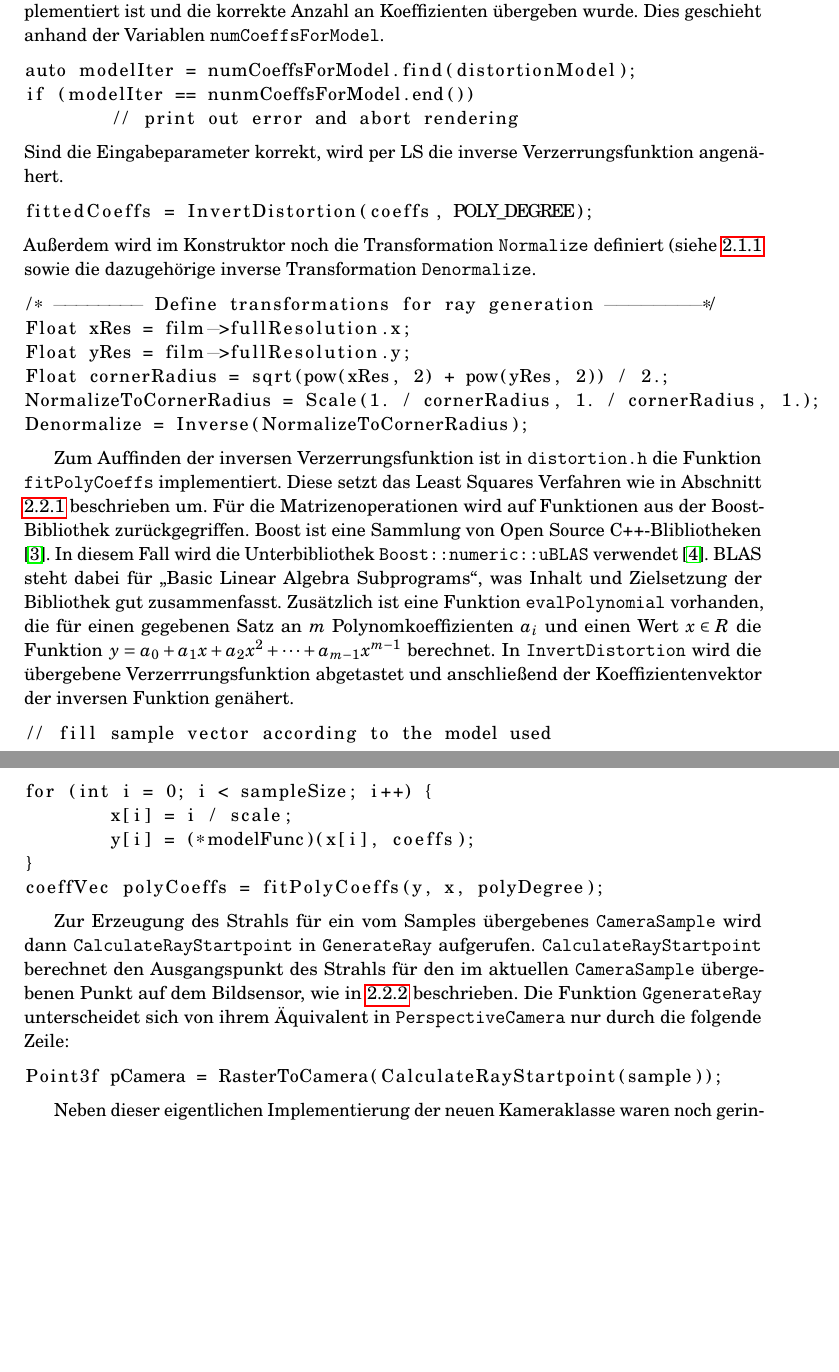
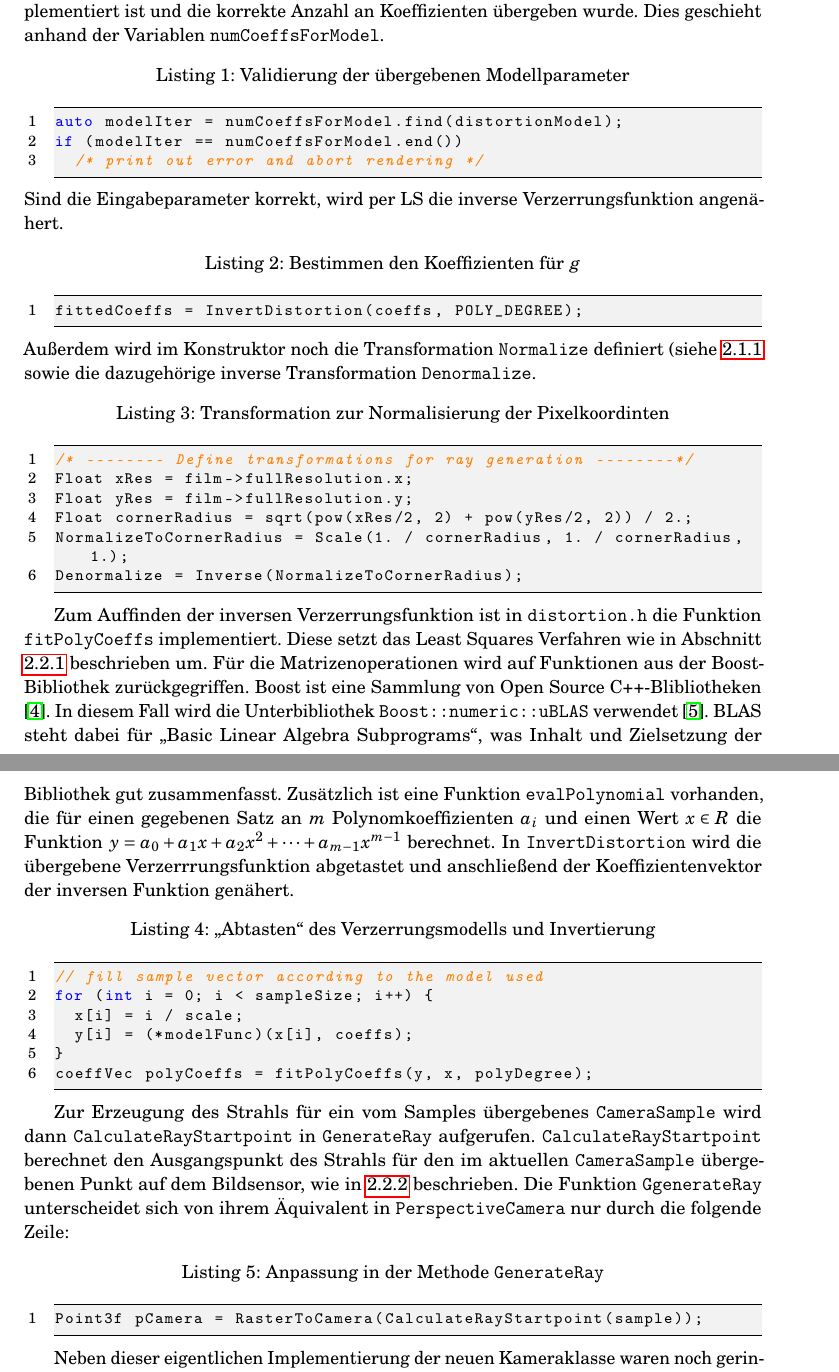
Before and after one commit to Phenylalaninquelle/distortionCamera, a LaTeX document (doc/main.tex, which reads doc/02_Implementation.tex): two parts of pages 10 and 11 of 13, joined at a grey line, cut so that both start at the same text, the shorter picture padded with empty space. Compiled offline with pdfLaTeX.

Commit message:
typos und listings schöner

```diff
--- a/doc/02_Implementation.tex
+++ b/doc/02_Implementation.tex
@@ -168,27 +168,27 @@ Die Implementierung von \texttt{DistortionCamera} ist in den Dateien \texttt{dis
 \end{figure}
 
 Im Konstruktor der Klasse wird zunächst eine Validierung des übergebenen Verzerrungsmodell durchgeführt. Ist kein Modell in der zu rendernden Szene definiert, so wird die inverse Verzerrungsfunktion zu $f(r) = r$ gesetzt. Das Rendering entspricht dann dem einer \texttt{PerspectiveCamera}. Anschließend wird überprüft, ob das übergebende Modell implementiert ist und die korrekte Anzahl an Koeffizienten übergeben wurde. Dies geschieht anhand der Variablen \texttt{numCoeffsForModel}.
-\begin{lstlisting}
+\begin{lstlisting}[caption={Validierung der übergebenen Modellparameter}]
 auto modelIter = numCoeffsForModel.find(distortionModel);
-if (modelIter == nunmCoeffsForModel.end())
-	// print out error and abort rendering
+if (modelIter == numCoeffsForModel.end())
+	/* print out error and abort rendering */
 \end{lstlisting}
 Sind die Eingabeparameter korrekt, wird per LS die inverse Verzerrungsfunktion angenähert.
-\begin{lstlisting}
+\begin{lstlisting}[caption={Bestimmen den Koeffizienten für $g$}]
 fittedCoeffs = InvertDistortion(coeffs, POLY_DEGREE);
 \end{lstlisting}
 Außerdem wird im Konstruktor noch die Transformation \texttt{Normalize} definiert (siehe \ref{subsubsec:norm_radius} sowie die dazugehörige inverse Transformation \texttt{Denormalize}.
-\begin{lstlisting}
+\begin{lstlisting}[caption={Transformation zur Normalisierung der Pixelkoordinten}]
 /* -------- Define transformations for ray generation --------*/
 Float xRes = film->fullResolution.x;
 Float yRes = film->fullResolution.y;
-Float cornerRadius = sqrt(pow(xRes, 2) + pow(yRes, 2)) / 2.;
+Float cornerRadius = sqrt(pow(xRes/2, 2) + pow(yRes/2, 2)) / 2.;
 NormalizeToCornerRadius = Scale(1. / cornerRadius, 1. / cornerRadius, 1.);
 Denormalize = Inverse(NormalizeToCornerRadius);
 \end{lstlisting}
 
 Zum Auffinden der inversen Verzerrungsfunktion ist in \texttt{distortion.h} die Funktion \texttt{fitPolyCoeffs} implementiert. Diese setzt das Least Squares Verfahren wie in Abschnitt \ref{subsubsec:least} beschrieben um. Für die Matrizenoperationen wird auf Funktionen aus der Boost-Bibliothek zurückgegriffen. Boost ist eine Sammlung von Open Source C++-Blibliotheken \cite{boost}. In diesem Fall wird die Unterbibliothek \texttt{Boost::numeric::uBLAS} verwendet \cite{ublas}. BLAS steht dabei für "Basic Linear Algebra Subprograms", was Inhalt und Zielsetzung der Bibliothek gut zusammenfasst. Zusätzlich ist eine Funktion \texttt{evalPolynomial} vorhanden, die für einen gegebenen Satz an $m$ Polynomkoeffizienten $a_i$ und einen Wert $x \in R$ die Funktion $y = a_0 + a_1 x + a_2 x^2 + \dots + a_{m-1} x^{m-1}$ berechnet. In \texttt{InvertDistortion} wird die übergebene Verzerrrungsfunktion abgetastet und anschließend der Koeffizientenvektor der inversen Funktion genähert.
-\begin{lstlisting}
+\begin{lstlisting}[caption={"Abtasten" des Verzerrungsmodells und Invertierung}]
 // fill sample vector according to the model used
 for (int i = 0; i < sampleSize; i++) {
 	x[i] = i / scale;
@@ -198,7 +198,7 @@ coeffVec polyCoeffs = fitPolyCoeffs(y, x, polyDegree);
 \end{lstlisting}
 
 Zur Erzeugung des Strahls für ein vom Samples übergebenes \texttt{CameraSample} wird dann \texttt{CalculateRayStartpoint} in \texttt{GenerateRay} aufgerufen. \texttt{CalculateRayStartpoint} berechnet den Ausgangspunkt des Strahls für den im aktuellen \texttt{CameraSample} übergebenen Punkt auf dem Bildsensor, wie in \ref{subsubsec:anwenden} beschrieben. Die Funktion \texttt{GgenerateRay} unterscheidet sich von ihrem Äquivalent in \texttt{PerspectiveCamera} nur durch die folgende Zeile:
-\begin{lstlisting}
+\begin{lstlisting} [caption={Anpassung in der Methode \texttt{GenerateRay}}]
 Point3f pCamera = RasterToCamera(CalculateRayStartpoint(sample));
 \end{lstlisting}
 
```
Also changed, not shown: doc/main.tex (+17 -0 lines), doc/quellen.bib (+4 -0 lines), doc/02_Implementation.tex (2 more changed lines).
